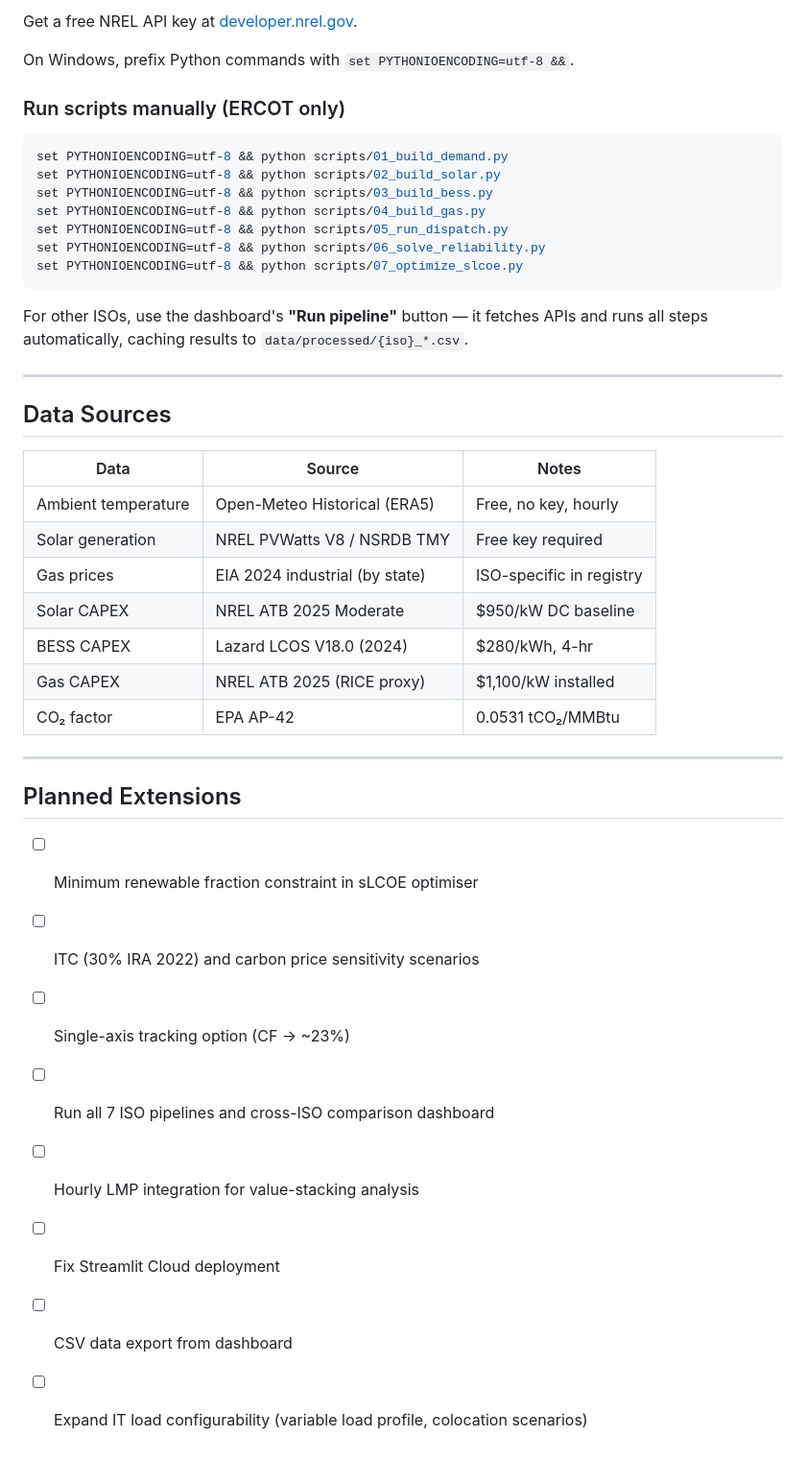
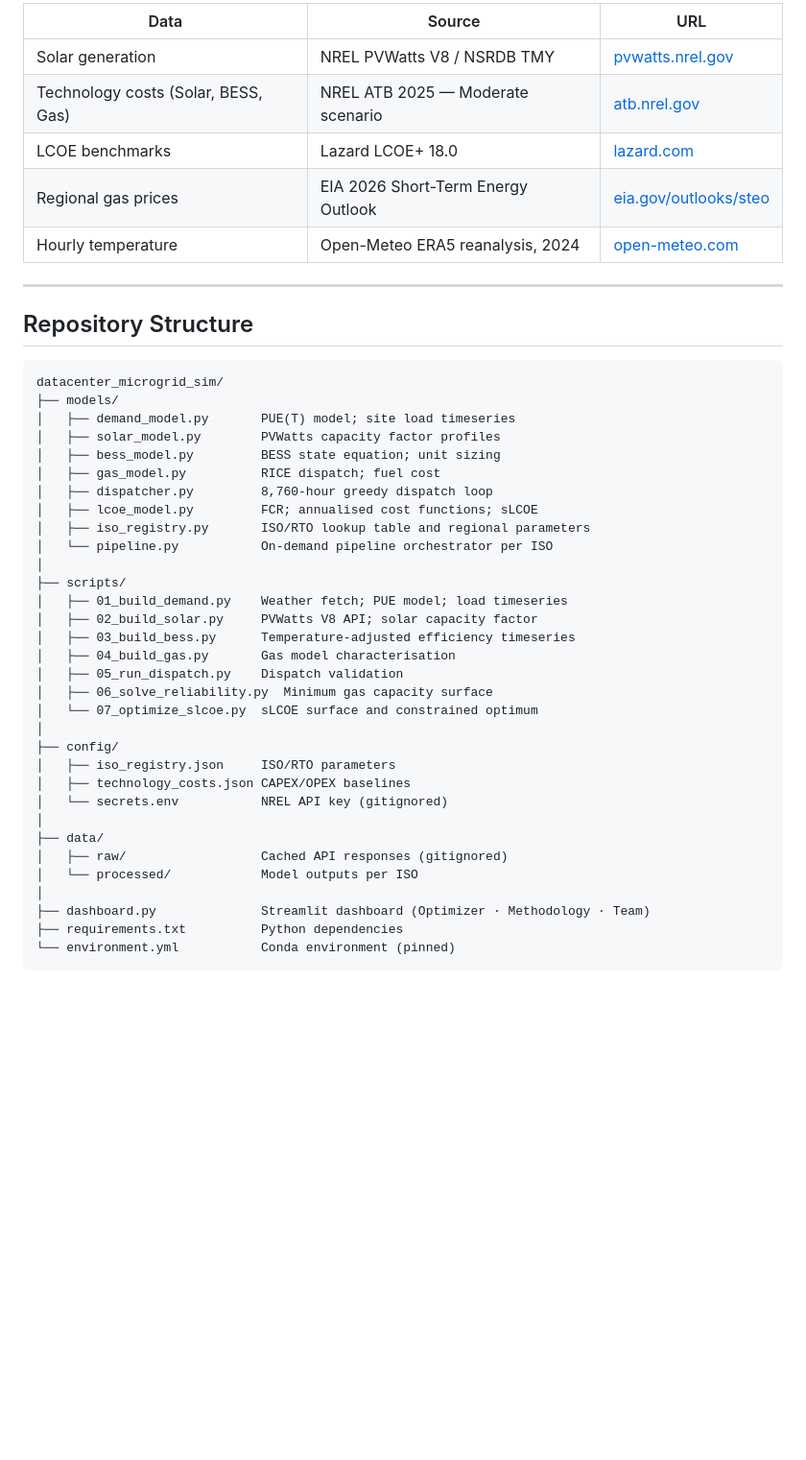
Before and after one commit to afroditifragiadaki/datacenter_microgrid_sim, a Markdown page: README.md, the part around one of its changes. Shown at 96% size. Rendered like a GitHub page; blank space fills up the shorter version.

````diff
--- a/README.md
+++ b/README.md
@@ -250,45 +126,46 @@ streamlit run dashboard.py
-Get a free NREL API key at [developer.nrel.gov](https://developer.nrel.gov/signup/).
-
-On Windows, prefix Python commands with `set PYTHONIOENCODING=utf-8 &&`.
-
-### Run scripts manually (ERCOT only)
-
-```bash
-set PYTHONIOENCODING=utf-8 && python scripts/01_build_demand.py
-set PYTHONIOENCODING=utf-8 && python scripts/02_build_solar.py
-set PYTHONIOENCODING=utf-8 && python scripts/03_build_bess.py
-set PYTHONIOENCODING=utf-8 && python scripts/04_build_gas.py
-set PYTHONIOENCODING=utf-8 && python scripts/05_run_dispatch.py
-set PYTHONIOENCODING=utf-8 && python scripts/06_solve_reliability.py
-set PYTHONIOENCODING=utf-8 && python scripts/07_optimize_slcoe.py
-```
-
-For other ISOs, use the dashboard's **"Run pipeline"** button — it fetches APIs and
-runs all steps automatically, caching results to `data/processed/{iso}_*.csv`.
+| Data | Source | URL |
+|------|--------|-----|
+| Solar generation | NREL PVWatts V8 / NSRDB TMY | [pvwatts.nrel.gov](https://pvwatts.nrel.gov/) |
+| Technology costs (Solar, BESS, Gas) | NREL ATB 2025 — Moderate scenario | [atb.nrel.gov](https://atb.nrel.gov/) |
+| LCOE benchmarks | Lazard LCOE+ 18.0 | [lazard.com](https://www.lazard.com/research-insights/levelized-cost-of-energyplus/) |
+| Regional gas prices | EIA 2026 Short-Term Energy Outlook | [eia.gov/outlooks/steo](https://www.eia.gov/outlooks/steo/) |
+| Hourly temperature | Open-Meteo ERA5 reanalysis, 2024 | [open-meteo.com](https://open-meteo.com/) |
 
 ---
 
-## Data Sources
+## Repository Structure
 
-| Data | Source | Notes |
-|---|---|---|
-| Ambient temperature | Open-Meteo Historical (ERA5) | Free, no key, hourly |
-| Solar generation | NREL PVWatts V8 / NSRDB TMY | Free key required |
-| Gas prices | EIA 2024 industrial (by state) | ISO-specific in registry |
-| Solar CAPEX | NREL ATB 2025 Moderate | $950/kW DC baseline |
-| BESS CAPEX | Lazard LCOS V18.0 (2024) | $280/kWh, 4-hr |
-| Gas CAPEX | NREL ATB 2025 (RICE proxy) | $1,100/kW installed |
-| CO₂ factor | EPA AP-42 | 0.0531 tCO₂/MMBtu |
-
----
-
-## Planned Extensions
-
-- [ ] Minimum renewable fraction constraint in sLCOE optimiser
-- [ ] ITC (30% IRA 2022) and carbon price sensitivity scenarios
-- [ ] Single-axis tracking option (CF → ~23%)
-- [ ] Run all 7 ISO pipelines and cross-ISO comparison dashboard
-- [ ] Hourly LMP integration for value-stacking analysis
-- [ ] Fix Streamlit Cloud deployment
-- [ ] CSV data export from dashboard
-- [ ] Expand IT load configurability (variable load profile, colocation scenarios)
+```
+datacenter_microgrid_sim/
+├── models/
+│   ├── demand_model.py       PUE(T) model; site load timeseries
+│   ├── solar_model.py        PVWatts capacity factor profiles
+│   ├── bess_model.py         BESS state equation; unit sizing
+│   ├── gas_model.py          RICE dispatch; fuel cost
+│   ├── dispatcher.py         8,760-hour greedy dispatch loop
+│   ├── lcoe_model.py         FCR; annualised cost functions; sLCOE
+│   ├── iso_registry.py       ISO/RTO lookup table and regional parameters
+│   └── pipeline.py           On-demand pipeline orchestrator per ISO
+│
+├── scripts/
+│   ├── 01_build_demand.py    Weather fetch; PUE model; load timeseries
+│   ├── 02_build_solar.py     PVWatts V8 API; solar capacity factor
+│   ├── 03_build_bess.py      Temperature-adjusted efficiency timeseries
+│   ├── 04_build_gas.py       Gas model characterisation
+│   ├── 05_run_dispatch.py    Dispatch validation
+│   ├── 06_solve_reliability.py  Minimum gas capacity surface
+│   └── 07_optimize_slcoe.py  sLCOE surface and constrained optimum
+│
+├── config/
+│   ├── iso_registry.json     ISO/RTO parameters
+│   ├── technology_costs.json CAPEX/OPEX baselines
+│   └── secrets.env           NREL API key (gitignored)
+│
+├── data/
+│   ├── raw/                  Cached API responses (gitignored)
+│   └── processed/            Model outputs per ISO
+│
+├── dashboard.py              Streamlit dashboard (Optimizer · Methodology · Team)
+├── requirements.txt          Python dependencies
+└── environment.yml           Conda environment (pinned)
+```
````
Also changed, not shown: other parts of README.md (+75 -199 lines).
